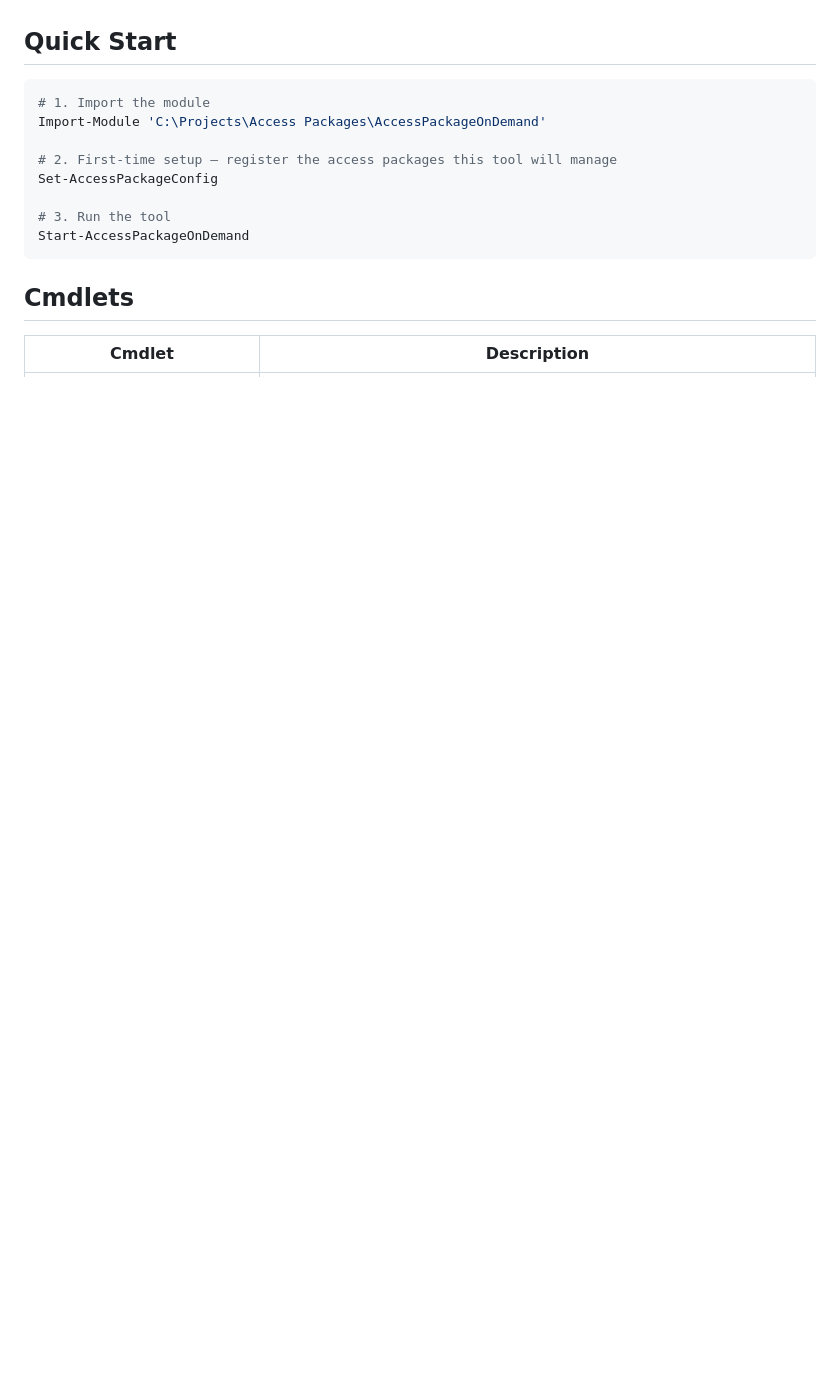
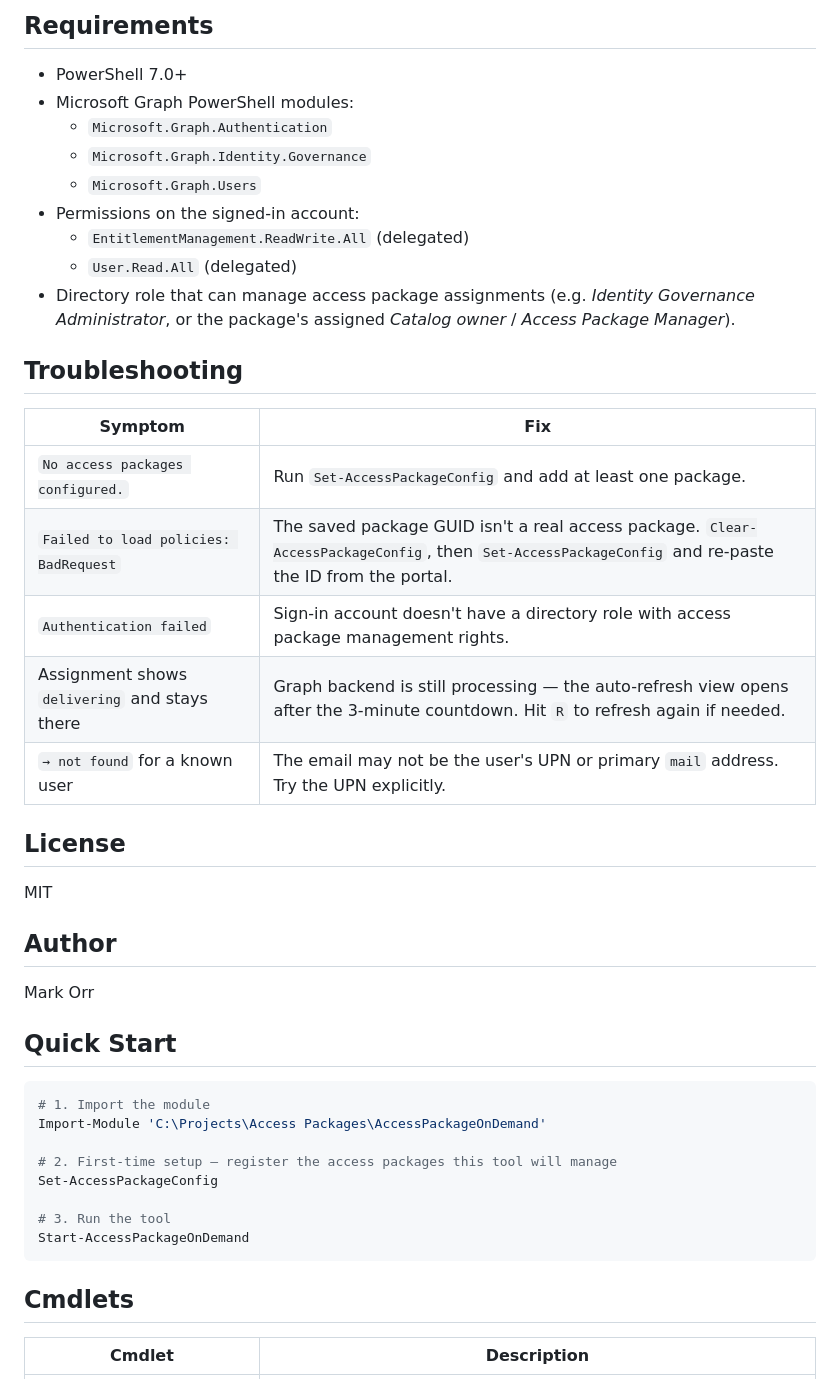
Before and after one commit to markorr321/Access-Packages-on-Demand, a Markdown page: AccessPackageOnDemand/README.md, the part around one of its changes. GitHub-like rendering; blank space fills up the shorter version.

```diff
--- a/AccessPackageOnDemand/README.md
+++ b/AccessPackageOnDemand/README.md
@@ -18,3 +154,32 @@ A PowerShell module for **on-demand assignment** of users to Entra ID Access Pac
+## Requirements
+
+- PowerShell 7.0+
+- Microsoft Graph PowerShell modules:
+  - `Microsoft.Graph.Authentication`
+  - `Microsoft.Graph.Identity.Governance`
+  - `Microsoft.Graph.Users`
+- Permissions on the signed-in account:
+  - `EntitlementManagement.ReadWrite.All` (delegated)
+  - `User.Read.All` (delegated)
+- Directory role that can manage access package assignments (e.g. *Identity Governance Administrator*, or the package's assigned *Catalog owner* / *Access Package Manager*).
+
+## Troubleshooting
+
+| Symptom | Fix |
+|---|---|
+| `No access packages configured.` | Run `Set-AccessPackageConfig` and add at least one package. |
+| `Failed to load policies: BadRequest` | The saved package GUID isn't a real access package. `Clear-AccessPackageConfig`, then `Set-AccessPackageConfig` and re-paste the ID from the portal. |
+| `Authentication failed` | Sign-in account doesn't have a directory role with access package management rights. |
+| Assignment shows `delivering` and stays there | Graph backend is still processing — the auto-refresh view opens after the 3-minute countdown. Hit `R` to refresh again if needed. |
+| `→ not found` for a known user | The email may not be the user's UPN or primary `mail` address. Try the UPN explicitly. |
+
+## License
+
+MIT
+
+## Author
+
+Mark Orr
 
 ## Quick Start
 
```
Also changed, not shown: other parts of AccessPackageOnDemand/README.md (+138 -2 lines).
